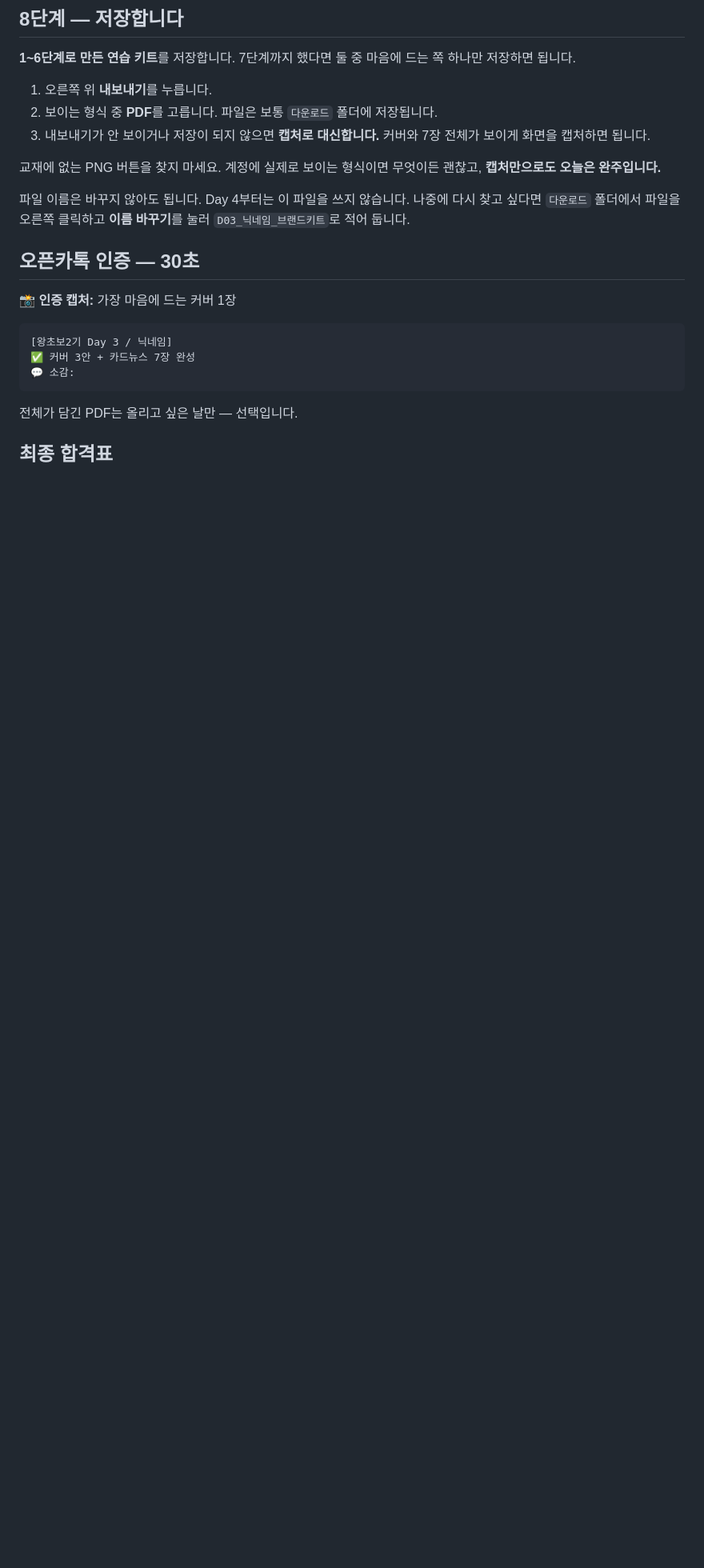
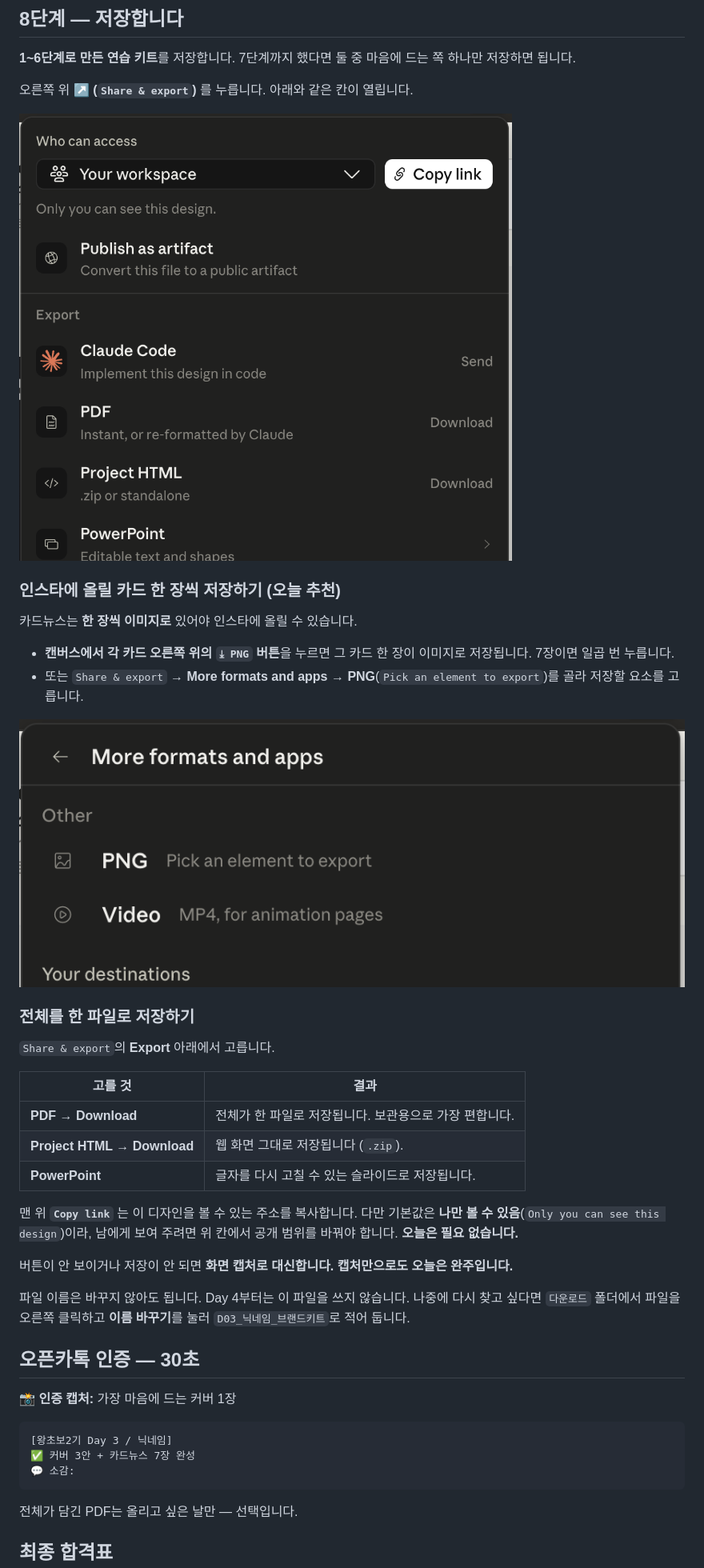
Before and after one commit to KIMYOUNGIL21/ai-beginner-challenge-2, a Markdown page: Day03_Design_실행서_v2.md, the part around one of its changes. Shown at 80% size. Drawn GitHub-style; pictures changed too: day03-assets/screenshots/06_share_export.png (added), day03-assets/screenshots/07_png_export.png (added); blank space fills up the shorter version.

```diff
--- a/Day03_Design_실행서_v2.md
+++ b/Day03_Design_실행서_v2.md
@@ -251,11 +286,32 @@ C안 시스템 중심: 체크리스트나 단계가 한눈에 보이게
 
 **1~6단계로 만든 연습 키트**를 저장합니다. 7단계까지 했다면 둘 중 마음에 드는 쪽 하나만 저장하면 됩니다.
 
-1. 오른쪽 위 **내보내기**를 누릅니다.
-2. 보이는 형식 중 **PDF**를 고릅니다. 파일은 보통 `다운로드` 폴더에 저장됩니다.
-3. 내보내기가 안 보이거나 저장이 되지 않으면 **캡처로 대신합니다.** 커버와 7장 전체가 보이게 화면을 캡처하면 됩니다.
+오른쪽 위 **↗ (`Share & export`)** 를 누릅니다. 아래와 같은 칸이 열립니다.
 
-교재에 없는 PNG 버튼을 찾지 마세요. 계정에 실제로 보이는 형식이면 무엇이든 괜찮고, **캡처만으로도 오늘은 완주입니다.**
+![Share & export 화면 — Copy link과 PDF·Project HTML·PowerPoint 내보내기](day03-assets/screenshots/06_share_export.png)
+
+### 인스타에 올릴 카드 한 장씩 저장하기 (오늘 추천)
+
+카드뉴스는 **한 장씩 이미지로** 있어야 인스타에 올릴 수 있습니다.
+
+- **캔버스에서 각 카드 오른쪽 위의 `⤓ PNG` 버튼**을 누르면 그 카드 한 장이 이미지로 저장됩니다. 7장이면 일곱 번 누릅니다.
+- 또는 `Share & export` → **More formats and apps** → **PNG**(`Pick an element to export`)를 골라 저장할 요소를 고릅니다.
+
+![More formats and apps 안의 PNG 내보내기](day03-assets/screenshots/07_png_export.png)
+
+### 전체를 한 파일로 저장하기
+
+`Share & export`의 **Export** 아래에서 고릅니다.
+
+| 고를 것 | 결과 |
+|---|---|
+| **PDF → Download** | 전체가 한 파일로 저장됩니다. 보관용으로 가장 편합니다. |
+| **Project HTML → Download** | 웹 화면 그대로 저장됩니다 (`.zip`). |
+| **PowerPoint** | 글자를 다시 고칠 수 있는 슬라이드로 저장됩니다. |
+
+맨 위 **`Copy link`** 는 이 디자인을 볼 수 있는 주소를 복사합니다. 다만 기본값은 **나만 볼 수 있음**(`Only you can see this design`)이라, 남에게 보여 주려면 위 칸에서 공개 범위를 바꿔야 합니다. **오늘은 필요 없습니다.**
+
+버튼이 안 보이거나 저장이 안 되면 **화면 캡처로 대신합니다. 캡처만으로도 오늘은 완주입니다.**
 
 파일 이름은 바꾸지 않아도 됩니다. Day 4부터는 이 파일을 쓰지 않습니다. 나중에 다시 찾고 싶다면 `다운로드` 폴더에서 파일을 오른쪽 클릭하고 **이름 바꾸기**를 눌러 `D03_닉네임_브랜드키트`로 적어 둡니다.
 
```
Also changed, not shown: other parts of Day03_Design_실행서_v2.md (+62 -24 lines), day03-assets/README_FIRST.md (+7 -4 lines), day03-assets/screenshots/03_design_home.png (added), day03-assets/screenshots/04_design_toolbar.png (added), day03-assets/screenshots/05_comment_mode.png (added), 2 other files.
